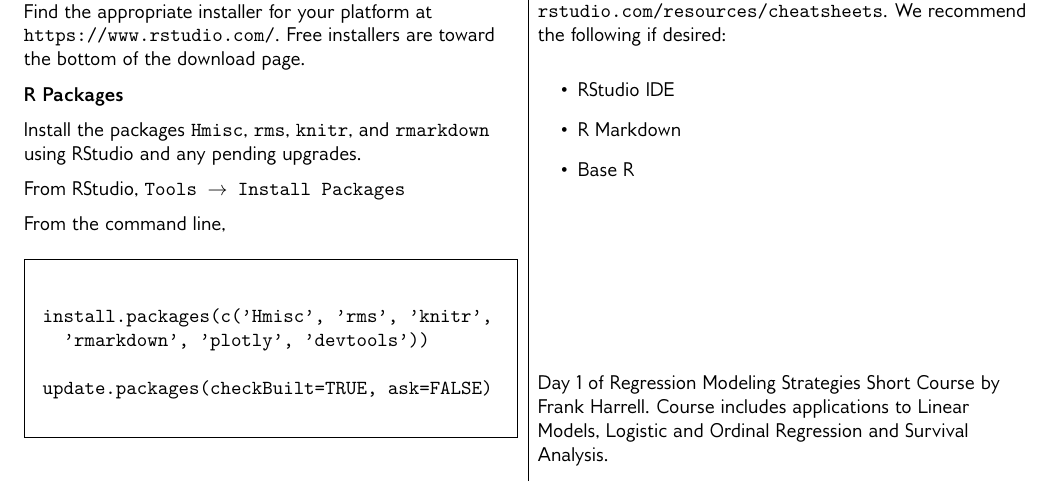
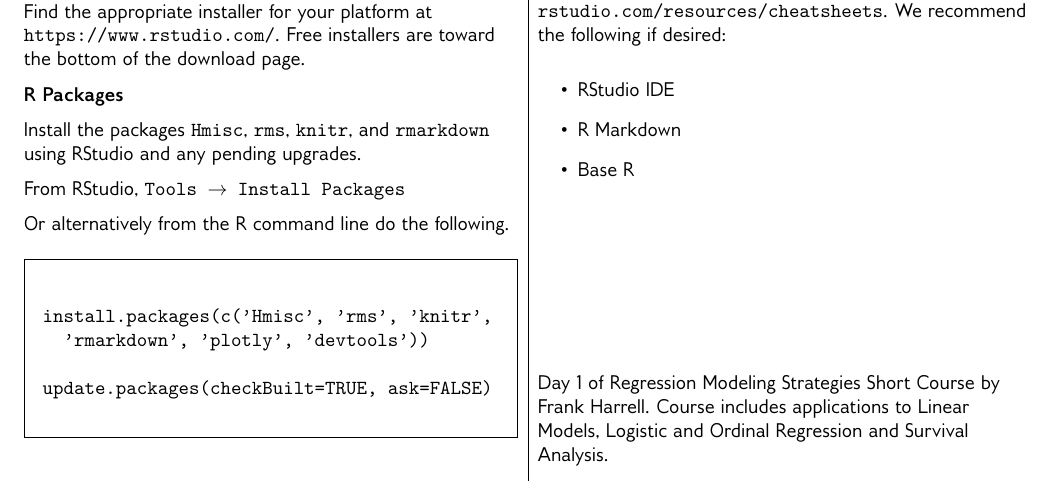
Before and after one commit to couthcommander/rworkshop, a LaTeX document (flyer.tex): part of the page, cut so that both start at the same text. Compiled offline with pdfLaTeX.

Commit message:
Minor tweak to flyer

```diff
--- a/flyer.tex
+++ b/flyer.tex
@@ -72,7 +72,7 @@
 
 From RStudio, \texttt{Tools $\rightarrow$ Install Packages}
 
-From the command line,
+Or alternatively from the R command line do the following.
 
 \begin{framed}
 \begin{verbatim}
```
